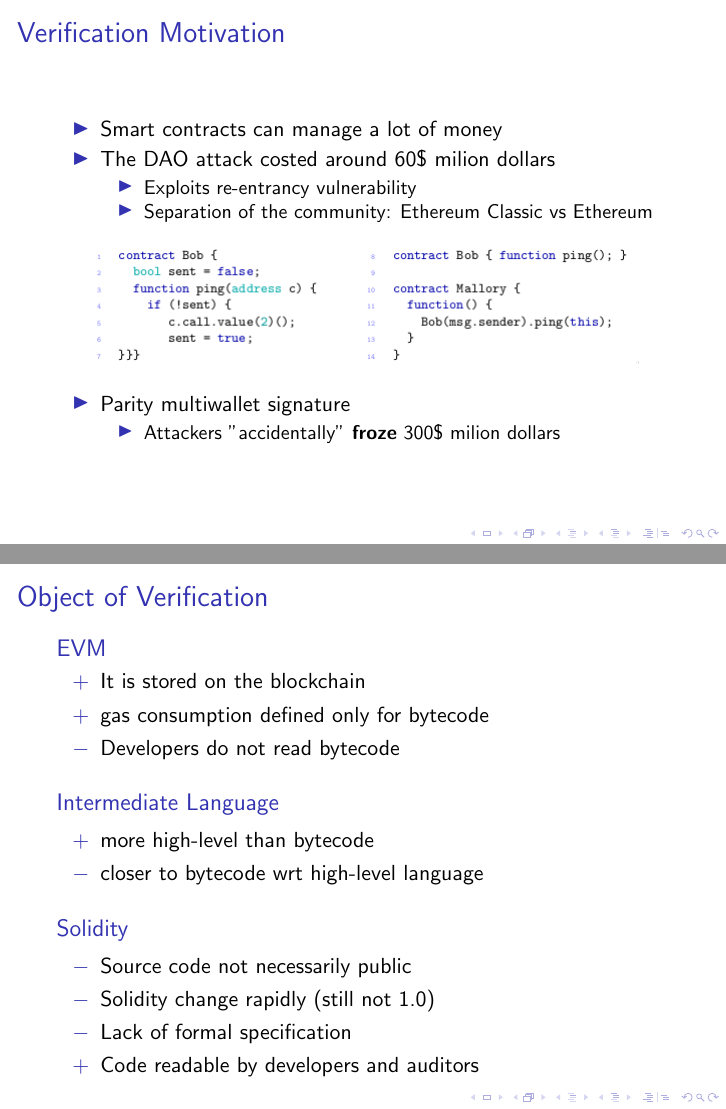
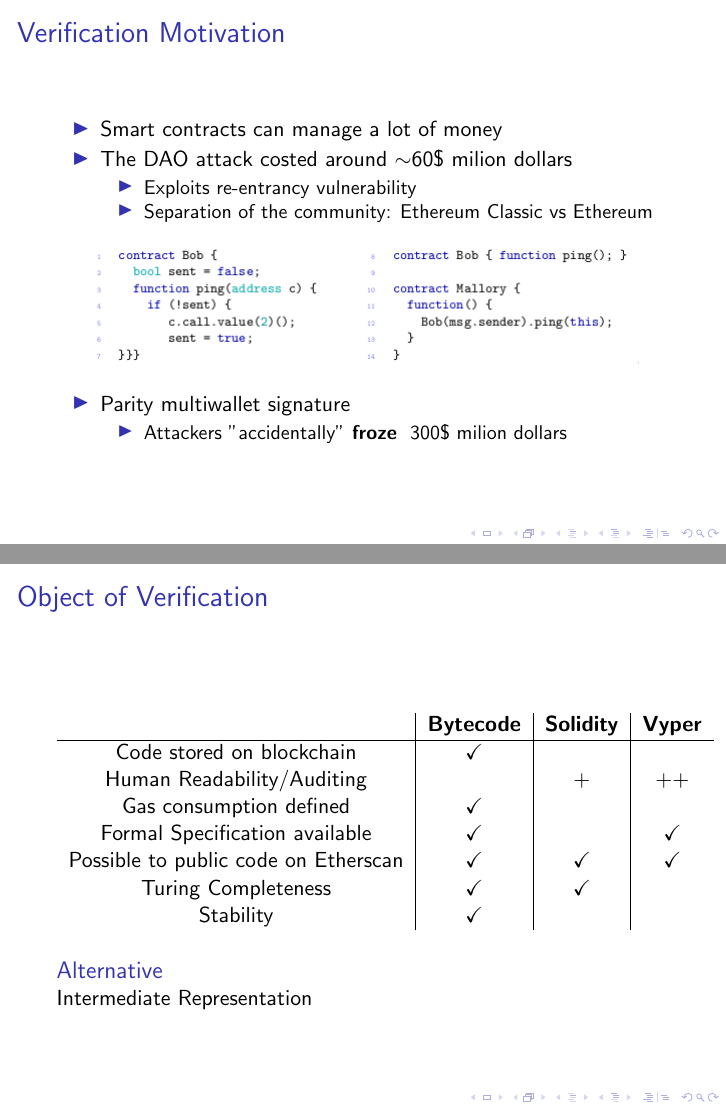
Before and after one commit to herrBez/ethereum-formal-verification, LaTeX slides (main.tex, which reads res/overview-verification.tex): pages 2 and 4 of 24, joined at a grey line. Compiled offline with pdfLaTeX; a LaTeX package or settings file that is missing is left out.

```diff
--- a/res/overview-verification.tex
+++ b/res/overview-verification.tex
@@ -1,7 +1,7 @@
 \begin{frame}{Verification Motivation}
     \begin{itemize}
         \item Smart contracts can manage a lot of money
-\item The DAO attack costed around $60$\$ milion dollars
+        \item The DAO attack costed around $\sim$$60$\$ milion dollars
         \begin{itemize}
             \item Exploits re-entrancy vulnerability
             \item Separation of the community: Ethereum Classic vs Ethereum
@@ -35,31 +35,53 @@
 
 \end{frame}
 
-
 \begin{frame}{Object of Verification}
 
-\begin{block}{EVM}
-\begin{itemize}
-\pro It is stored on the blockchain
-\pro gas consumption defined only for bytecode
-\con Developers do not read bytecode
-\end{itemize}
-\end{block}
+    \begin{table}
+            \begin{tabular}{ c | c | c | c  }
+                        & \textbf{Bytecode} & \textbf{Solidity} & \textbf{Vyper} \\
+            \hline
+            Code stored on blockchain & \checkmark &      & \\
+            Human Readability/Auditing &         &  $+$ & $++$ \\
+            Gas consumption defined & \checkmark & & \\
+            Formal Specification available & \checkmark & & \checkmark \\
+            Possible to public code on Etherscan & \checkmark & \checkmark & \checkmark \\
+            Turing Completeness                      & \checkmark & \checkmark & \\
+            Stability & \checkmark  &  & \\
+            \end{tabular}
+    \end{table}
 
-\begin{block}{Intermediate Language}
-\begin{itemize}
-\pro more high-level than bytecode
-\con closer to bytecode wrt high-level language
-\end{itemize}
-\end{block}
-
-\begin{block}{Solidity}
-\begin{itemize}
-\con Source code not necessarily public
-\con Solidity change rapidly (still not 1.0)
-\con Lack of formal specification
-\pro Code readable by developers and auditors
-\end{itemize}
+    \begin{block}{Alternative}
+        Intermediate Representation
     \end{block}
 
 \end{frame}
+
+
+%~ \begin{frame}{Object of Verification}
+
+    %~ \begin{block}{EVM}
+        %~ \begin{itemize}
+            %~ \pro Stored on the blockchain
+            %~ \pro Gas consumption is defined only for bytecode
+            %~ \con Developers do not usually deal with bytecode
+        %~ \end{itemize}
+    %~ \end{block}
+
+    %~ \begin{block}{Intermediate Language}
+        %~ \begin{itemize}
+            %~ \pro more high-level than bytecode
+            %~ \con closer to bytecode wrt high-level language
+        %~ \end{itemize}
+    %~ \end{block}
+
+    %~ \begin{block}{Solidity/High Level Languages}
+        %~ \begin{itemize}
+            %~ \con Source code not necessarily public
+            %~ \con Solidity change rapidly (still not 1.0)
+            %~ \con Lack of formal specification
+            %~ \pro Code readable by developers and auditors
+        %~ \end{itemize}
+    %~ \end{block}
+
+%~ \end{frame}
```
Also changed, not shown: res/overview-verification.tex (2 more changed lines). Lines whose indentation alone changed are shown as unchanged.
